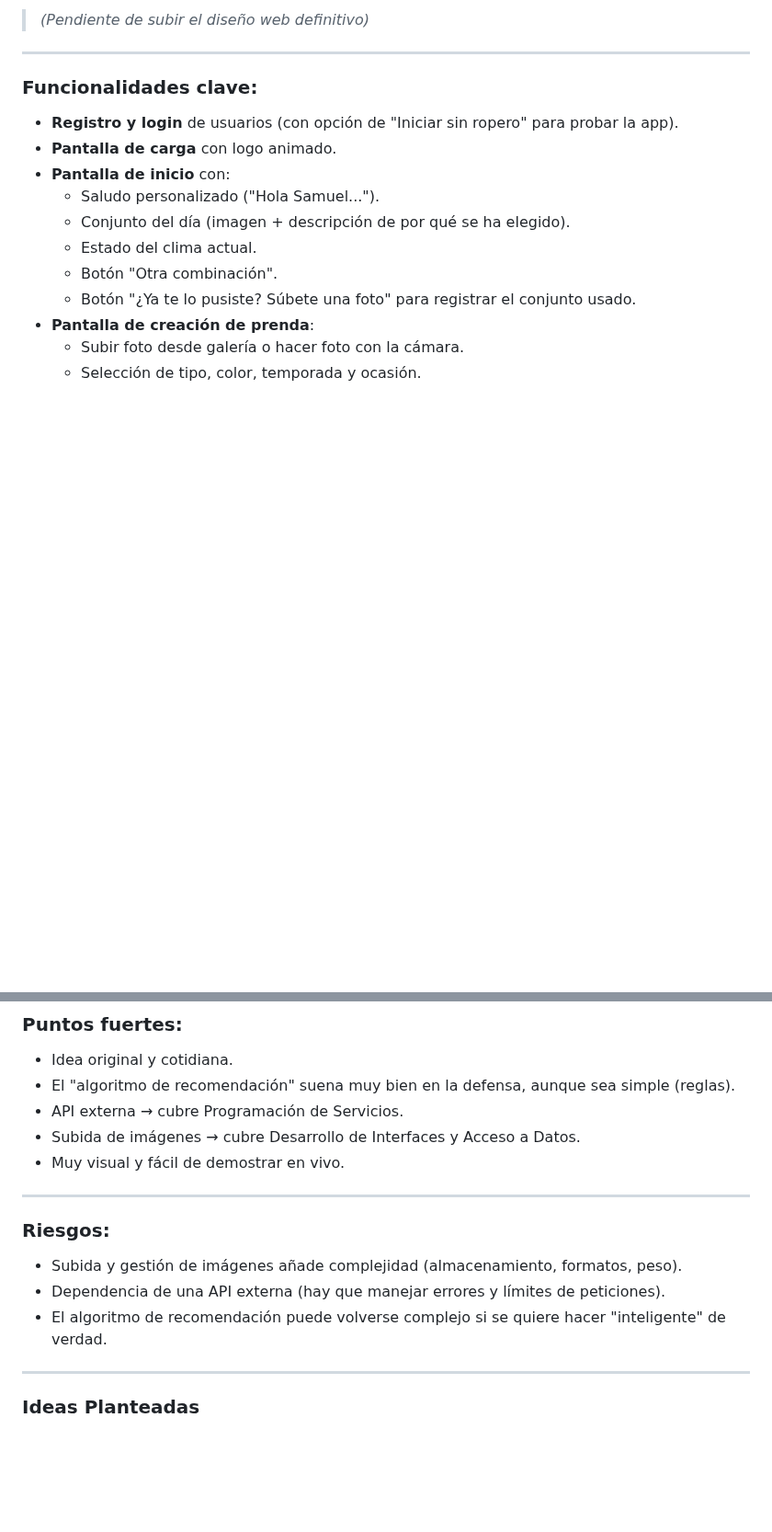
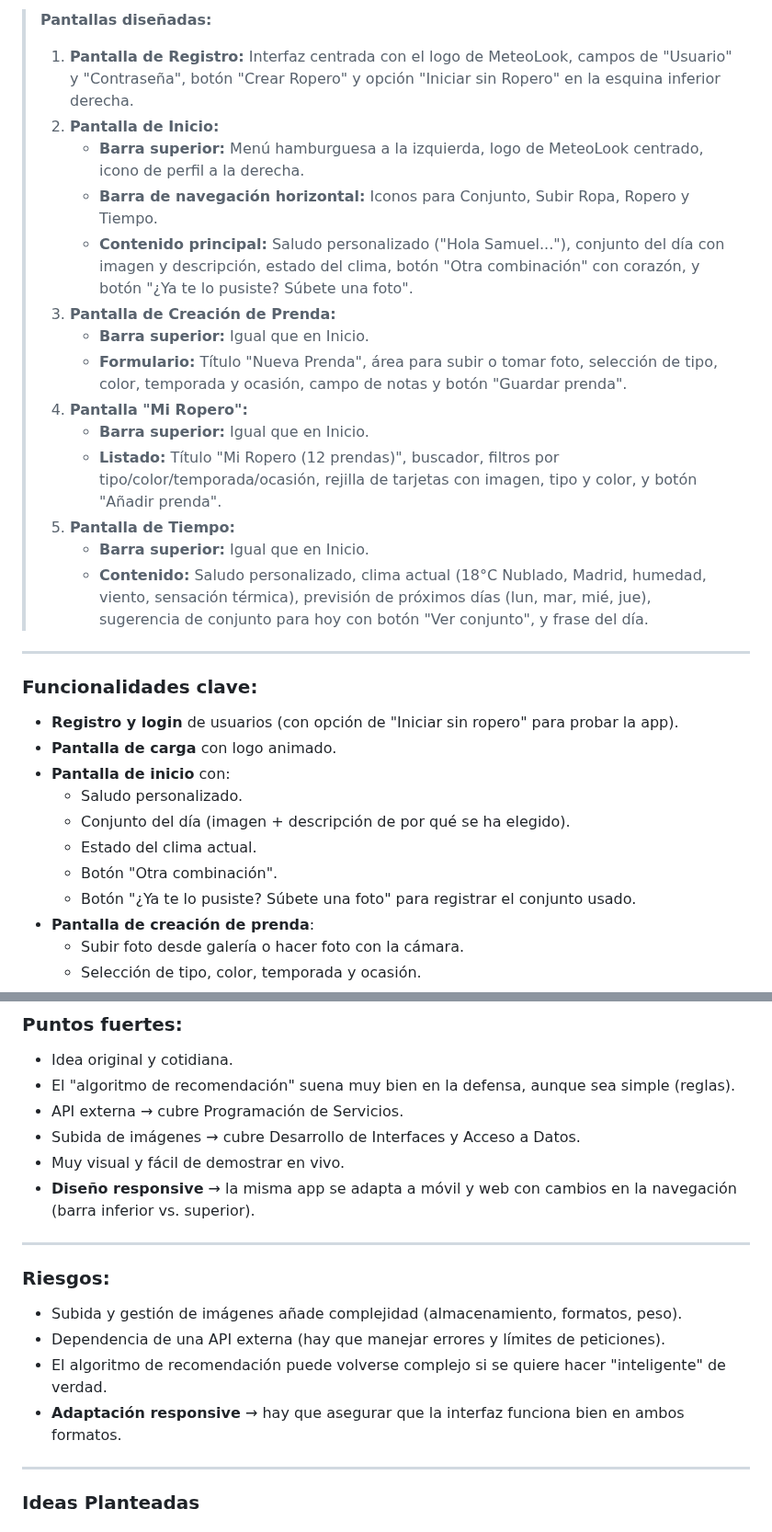
Before and after one commit to TheYinYan/Proyecto_Intermodular, a Markdown page: MeteoLook/Readme.md, 2 parts joined by grey strips. Shown at 92% size. GitHub-like rendering; blank space fills up the shorter version.

```diff
--- a/MeteoLook/Readme.md
+++ b/MeteoLook/Readme.md
@@ -51,5 +57,19 @@ Aplicación web/móvil donde el usuario sube fotos de su ropa, la etiqueta (tipo
 
-> _(Pendiente de subir el diseño web definitivo)_
+> **Pantallas diseñadas:**
+> 1. **Pantalla de Registro:** Interfaz centrada con el logo de MeteoLook, campos de "Usuario" y "Contraseña", botón "Crear Ropero" y opción "Iniciar sin Ropero" en la esquina inferior derecha.
+> 2. **Pantalla de Inicio:**
+>    - **Barra superior:** Menú hamburguesa a la izquierda, logo de MeteoLook centrado, icono de perfil a la derecha.
+>    - **Barra de navegación horizontal:** Iconos para Conjunto, Subir Ropa, Ropero y Tiempo.
+>    - **Contenido principal:** Saludo personalizado ("Hola Samuel..."), conjunto del día con imagen y descripción, estado del clima, botón "Otra combinación" con corazón, y botón "¿Ya te lo pusiste? Súbete una foto".
+> 3. **Pantalla de Creación de Prenda:**
+>    - **Barra superior:** Igual que en Inicio.
+>    - **Formulario:** Título "Nueva Prenda", área para subir o tomar foto, selección de tipo, color, temporada y ocasión, campo de notas y botón "Guardar prenda".
+> 4. **Pantalla "Mi Ropero":**
+>    - **Barra superior:** Igual que en Inicio.
+>    - **Listado:** Título "Mi Ropero (12 prendas)", buscador, filtros por tipo/color/temporada/ocasión, rejilla de tarjetas con imagen, tipo y color, y botón "Añadir prenda".
+> 5. **Pantalla de Tiempo:**
+>    - **Barra superior:** Igual que en Inicio.
+>    - **Contenido:** Saludo personalizado, clima actual (18°C Nublado, Madrid, humedad, viento, sensación térmica), previsión de próximos días (lun, mar, mié, jue), sugerencia de conjunto para hoy con botón "Ver conjunto", y frase del día.
 
 ---
 
@@ -58,7 +78,7 @@ Aplicación web/móvil donde el usuario sube fotos de su ropa, la etiqueta (tipo
 - **Registro y login** de usuarios (con opción de "Iniciar sin ropero" para probar la app).
 - **Pantalla de carga** con logo animado.
 - **Pantalla de inicio** con:
-  - Saludo personalizado ("Hola Samuel...").
+  - Saludo personalizado.
   - Conjunto del día (imagen + descripción de por qué se ha elegido).
   - Estado del clima actual.
   - Botón "Otra combinación".
@@ -117,6 +137,7 @@ Aplicación web/móvil donde el usuario sube fotos de su ropa, la etiqueta (tipo
 - API externa → cubre Programación de Servicios.
 - Subida de imágenes → cubre Desarrollo de Interfaces y Acceso a Datos.
 - Muy visual y fácil de demostrar en vivo.
+- **Diseño responsive** → la misma app se adapta a móvil y web con cambios en la navegación (barra inferior vs. superior).
 
 ---
 
@@ -125,6 +146,7 @@ Aplicación web/móvil donde el usuario sube fotos de su ropa, la etiqueta (tipo
 - Subida y gestión de imágenes añade complejidad (almacenamiento, formatos, peso).
 - Dependencia de una API externa (hay que manejar errores y límites de peticiones).
 - El algoritmo de recomendación puede volverse complejo si se quiere hacer "inteligente" de verdad.
+- **Adaptación responsive** → hay que asegurar que la interfaz funciona bien en ambos formatos.
 
 ---
 
```
Also changed, not shown: other parts of MeteoLook/Readme.md (+14 -10 lines), Img/Movil-MeteoLook.png (renamed from Img/MeteoLookM.png), Img/Web-MeteoLook.png (added).
